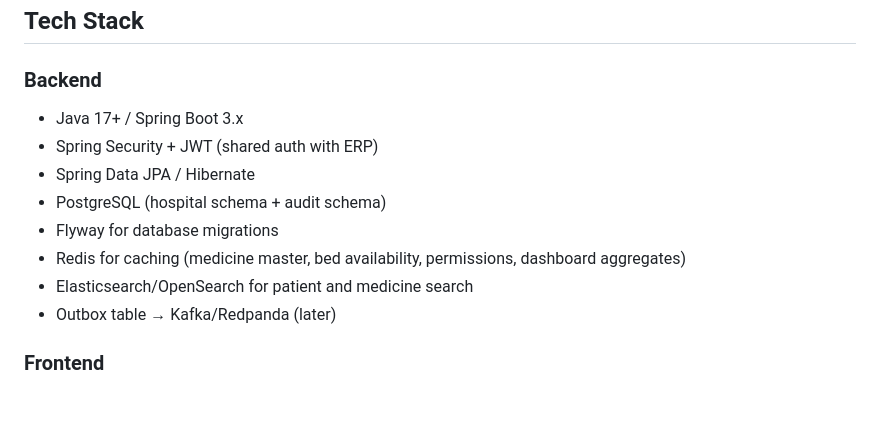
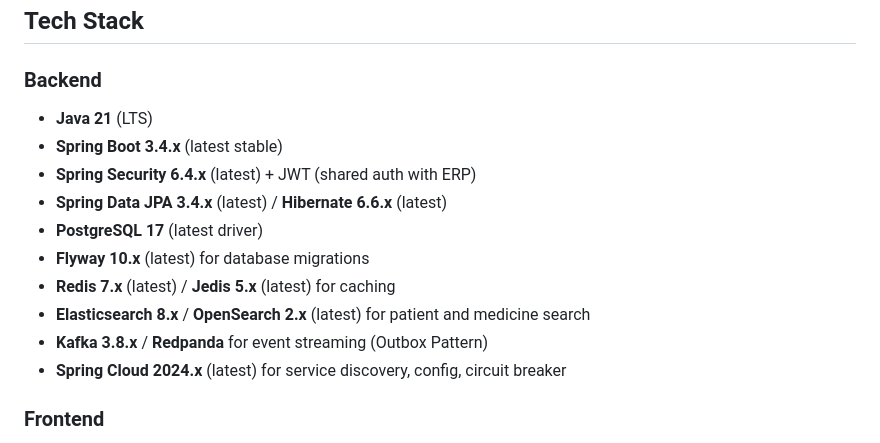
Before and after one commit to DileepJexpert/katixo-hospital-os, a Markdown page: CLAUDE.md, the part around the change. Drawn GitHub-style; blank space fills up the shorter version.

Commit message:
Update CLAUDE.md tech stack to Java 21 and latest versions
- Java 21 (LTS) instead of 17+
- Spring Boot 3.4.x (latest stable)
- Spring Security 6.4.x, Spring Data JPA 3.4.x, Hibernate 6.6.x
- PostgreSQL 17, Flyway 10.x, Redis 7.x, Jedis 5.x
- Elasticsearch 8.x / OpenSearch 2.x, Kafka 3.8.x
- Spring Cloud 2024.x for microservices patterns

https://claude.ai/code/session_016a1DMhE6N1fgFpmMqviB6d

```diff
--- a/CLAUDE.md
+++ b/CLAUDE.md
@@ -63,14 +63,16 @@ X-Source-Reference-Id: <prescription_id/indent_id/visit_id/admission_id>
 ## Tech Stack
 
 ### Backend
-- Java 17+ / Spring Boot 3.x
-- Spring Security + JWT (shared auth with ERP)
-- Spring Data JPA / Hibernate
-- PostgreSQL (hospital schema + audit schema)
-- Flyway for database migrations
-- Redis for caching (medicine master, bed availability, permissions, dashboard aggregates)
-- Elasticsearch/OpenSearch for patient and medicine search
-- Outbox table → Kafka/Redpanda (later)
+- **Java 21** (LTS)
+- **Spring Boot 3.4.x** (latest stable)
+- **Spring Security 6.4.x** (latest) + JWT (shared auth with ERP)
+- **Spring Data JPA 3.4.x** (latest) / **Hibernate 6.6.x** (latest)
+- **PostgreSQL 17** (latest driver)
+- **Flyway 10.x** (latest) for database migrations
+- **Redis 7.x** (latest) / **Jedis 5.x** (latest) for caching
+- **Elasticsearch 8.x** / **OpenSearch 2.x** (latest) for patient and medicine search
+- **Kafka 3.8.x** / **Redpanda** for event streaming (Outbox Pattern)
+- **Spring Cloud 2024.x** (latest) for service discovery, config, circuit breaker
 
 ### Frontend
 - Flutter Web (responsive — desktop, tablet, phone)
```
